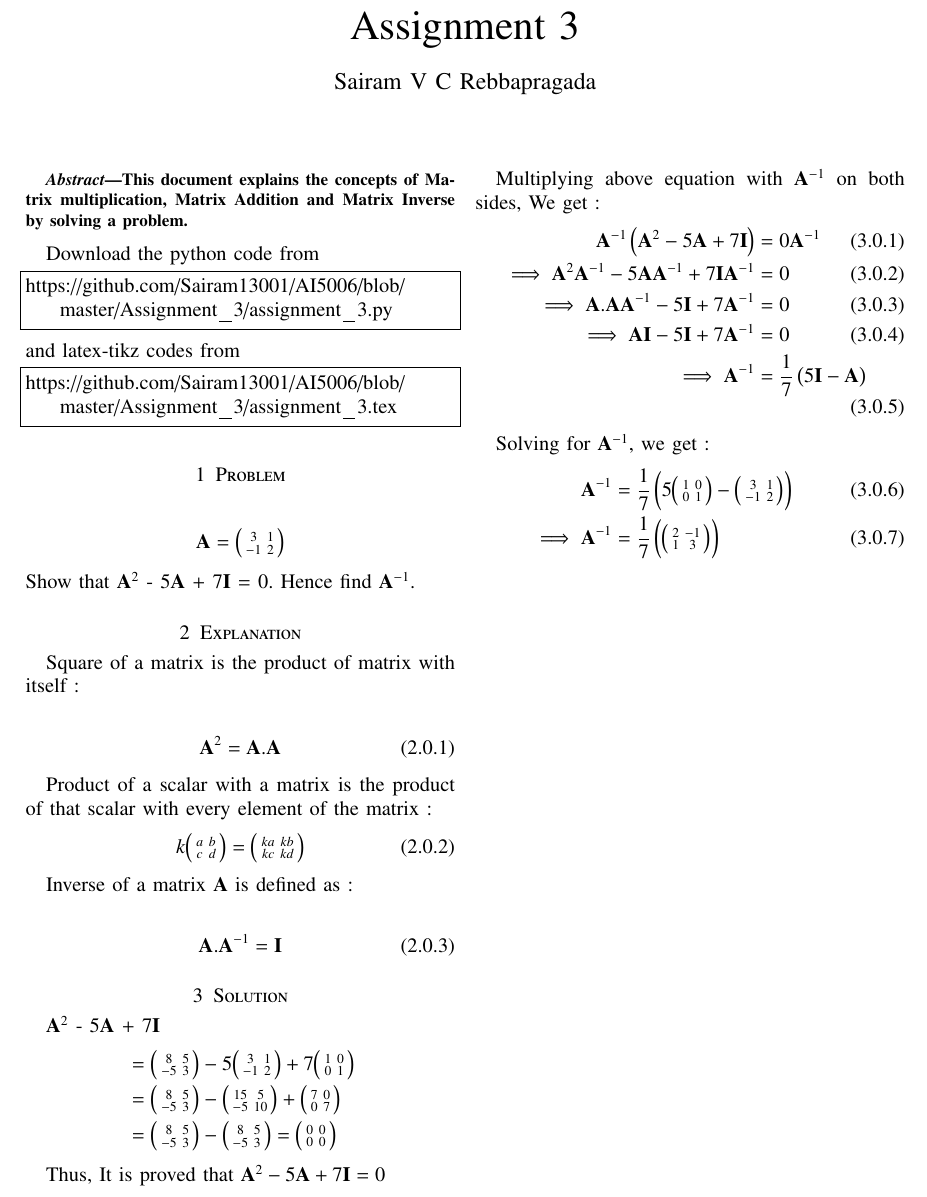
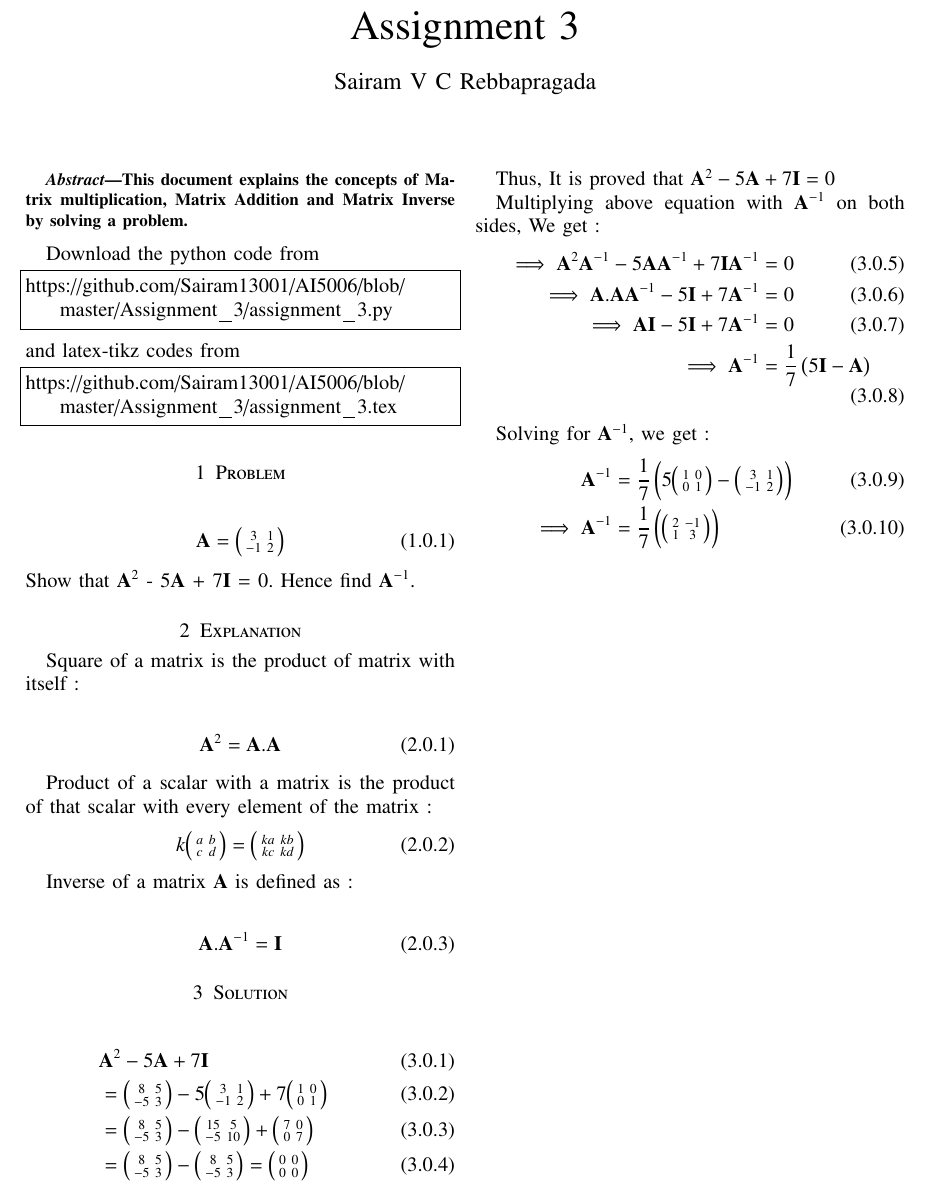
Before and after one commit to Sairam13001/AI5006, a LaTeX problem sheet (Assignment_3/assignment_3.tex): part of the page, cut so that both start at the same text. Compiled offline with pdfLaTeX.

Commit message:
Update assignment_3.tex

```diff
--- a/Assignment_3/assignment_3.tex
+++ b/Assignment_3/assignment_3.tex
@@ -157,10 +157,10 @@ https://github.com/Sairam13001/AI5006/blob/master/Assignment_3/assignment_3.tex
 \end{lstlisting}
 %
 \section{Problem}
-\begin{align*}
+\begin{align}
    \vec{A}  = \myvec{ 3 & 1\\ -1 & 2}
-\end{align*}
-Show that $\vec{A}^2$ - 5$\vec{A}$ + 7$\vec{I}$ = 0. Hence find $\Vec{A}^{-1}$.
+\end{align}
+Show that $\vec{A}^2$ - 5$\vec{A}$ + 7$\vec{I}$ = 0. Hence find $\vec{A}^{-1}$.
 
 
 \section{Explanation}
@@ -168,7 +168,7 @@ Show that $\vec{A}^2$ - 5$\vec{A}$ + 7$\vec{I}$ = 0. Hence find $\Vec{A}^{-1}$.
 Square of a matrix is the product of matrix with itself :
 
 \begin{align}
-\Vec{A}^2 = \vec{A}.\Vec{A}
+\vec{A}^2 = \vec{A}.\vec{A}
 \end{align}
 
 Product of a scalar with a matrix is the product of that scalar with every element of the matrix :
@@ -186,29 +186,29 @@ Inverse of a matrix $\vec{A}$ is defined as  :
 
 
 
-$\vec{A}^2$ - 5$\vec{A}$ + 7$\vec{I}$
-\begin{align*}
-&=  \myvec{ 8 & 5\\ -5 & 3} -  5\myvec{ 3 & 1\\ -1 & 2} + 7\myvec{ 1 & 0\\ 0 & 1}  \\
+
+\begin{align}
+&   \vec{A}^2 - 5\vec{A} + 7\vec{I} \\
+&= \myvec{ 8 & 5\\ -5 & 3} -  5\myvec{ 3 & 1\\ -1 & 2} + 7\myvec{ 1 & 0\\ 0 & 1}  \\
 &= \myvec{ 8 & 5\\ -5 & 3} -  \myvec{ 15 & 5\\ -5 & 10} + \myvec{ 7 & 0\\ 0 & 7}\\
 &= \myvec{ 8 & 5\\ -5 & 3} - \myvec{ 8 & 5\\ -5 & 3} = \myvec{ 0 & 0\\ 0 & 0}
-\end{align*}
+\end{align}
 
 
 Thus, It is proved that $\vec{A}^2 - 5\vec{A} + 7\vec{I} = 0$
 
-Multiplying above equation with $\Vec{A}^{-1}$ on both sides, We get :
+Multiplying above equation with $\vec{A}^{-1}$ on both sides, We get :
 \begin{align}
-\Vec{A}^{-1}\brak{\vec{A}^2 - 5\vec{A} + 7\vec{I}} &= 0\Vec{A}^{-1} \\
-\implies \vec{A}^2\Vec{A}^{-1} - 5\vec{A}\Vec{A}^{-1} + 7\vec{I}\Vec{A}^{-1} &= 0 \\
-\implies \vec{A}.\vec{A}\Vec{A}^{-1} - 5\vec{I} + 7\Vec{A}^{-1} &= 0 \\
-\implies \vec{A}\vec{I} - 5\vec{I} + 7\Vec{A}^{-1} &= 0\\
-\implies \Vec{A}^{-1} &= \frac{1}{7}\brak{5\vec{I} - \vec{A}}
+\implies \vec{A}^2\vec{A}^{-1} - 5\vec{A}\vec{A}^{-1} + 7\vec{I}\vec{A}^{-1} &= 0 \\
+\implies \vec{A}.\vec{A}\vec{A}^{-1} - 5\vec{I} + 7\vec{A}^{-1} &= 0 \\
+\implies \vec{A}\vec{I} - 5\vec{I} + 7\vec{A}^{-1} &= 0\\
+\implies \vec{A}^{-1} &= \frac{1}{7}\brak{5\vec{I} - \vec{A}}
 \end{align}
 
-Solving for $\Vec{A}^{-1}$, we get :
+Solving for $\vec{A}^{-1}$, we get :
 \begin{align}
-    \Vec{A}^{-1} &= \frac{1}{7}\brak{5\myvec{ 1 & 0\\ 0 & 1} - \myvec{ 3 & 1\\ -1 & 2}} \\
-    \implies \Vec{A}^{-1} &= \frac{1}{7}\brak{\myvec{ 2 & -1\\ 1 & 3}}
+    \vec{A}^{-1} &= \frac{1}{7}\brak{5\myvec{ 1 & 0\\ 0 & 1} - \myvec{ 3 & 1\\ -1 & 2}} \\
+    \implies \vec{A}^{-1} &= \frac{1}{7}\brak{\myvec{ 2 & -1\\ 1 & 3}}
 \end{align}
 
 \end{document}
```
